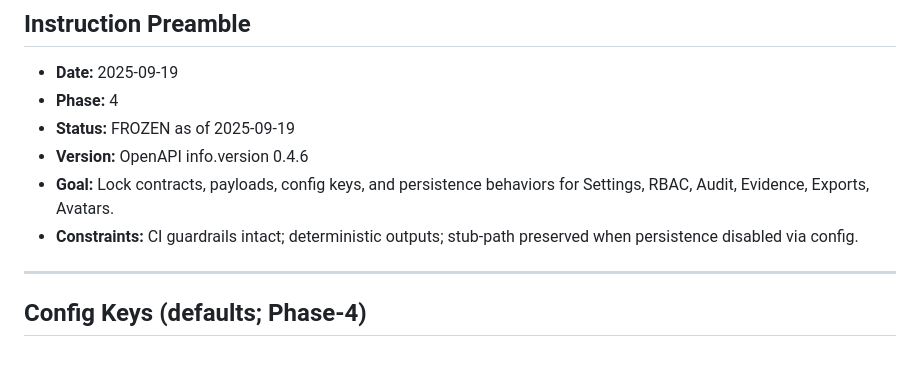
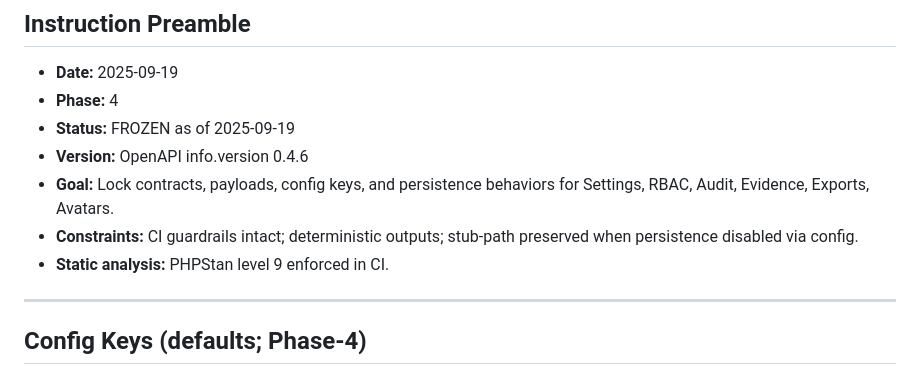
Before and after one commit to Grunticus03/phpGRC, a Markdown page: docs/phase-4/PHASE-4-SPEC.md, the part around one of its changes. GitHub-like rendering.

```diff
--- a/docs/phase-4/PHASE-4-SPEC.md
+++ b/docs/phase-4/PHASE-4-SPEC.md
@@ -7,6 +7,7 @@
 - **Version:** OpenAPI info.version 0.4.6
 - **Goal:** Lock contracts, payloads, config keys, and persistence behaviors for Settings, RBAC, Audit, Evidence, Exports, Avatars.
 - **Constraints:** CI guardrails intact; deterministic outputs; stub-path preserved when persistence disabled via config.
+- **Static analysis:** PHPStan level 9 enforced in CI.
 
 ---
 
```
Also changed, not shown: other parts of docs/phase-4/PHASE-4-SPEC.md (+3 -0 lines), docs/ROADMAP.md (+2 -0 lines).
